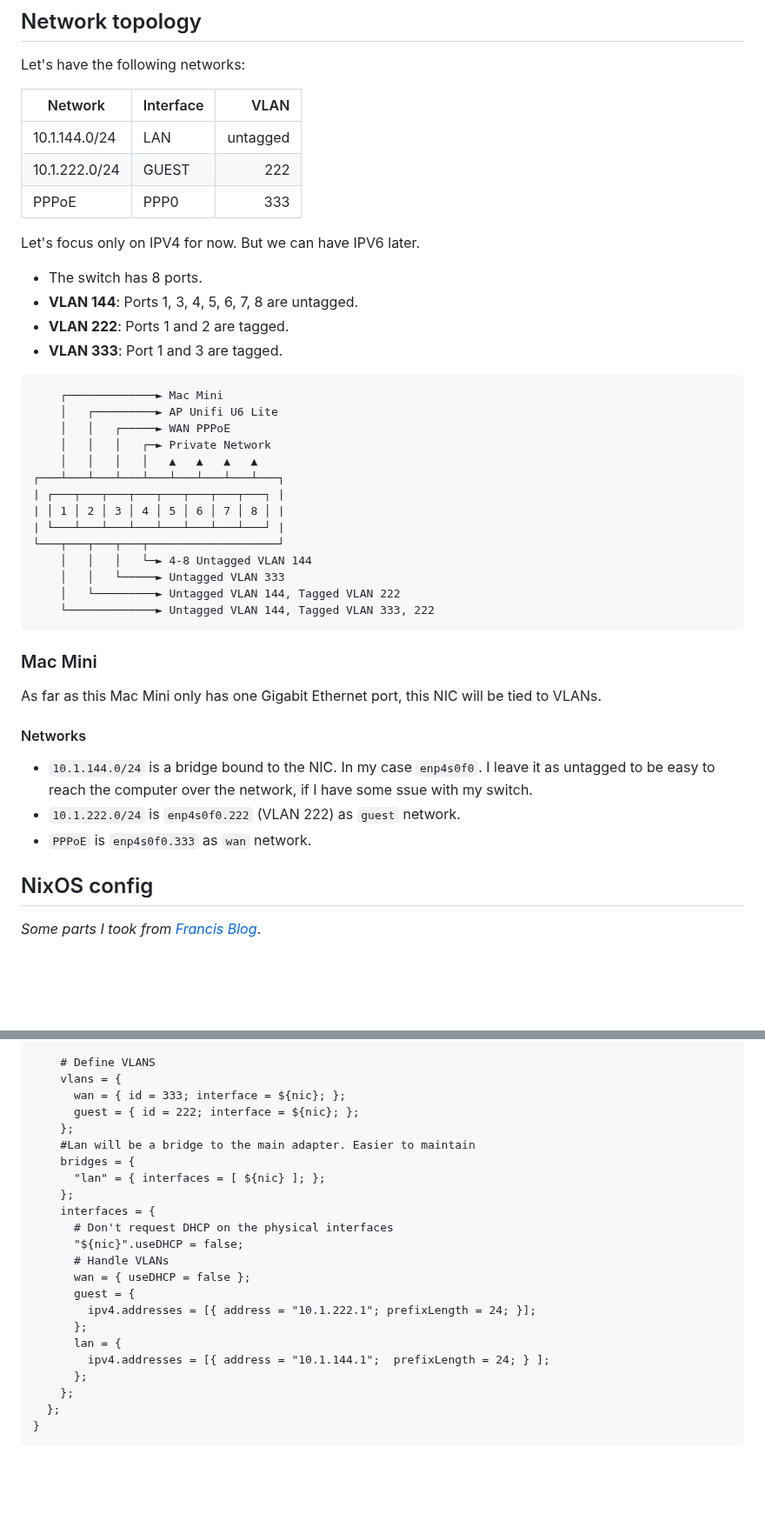
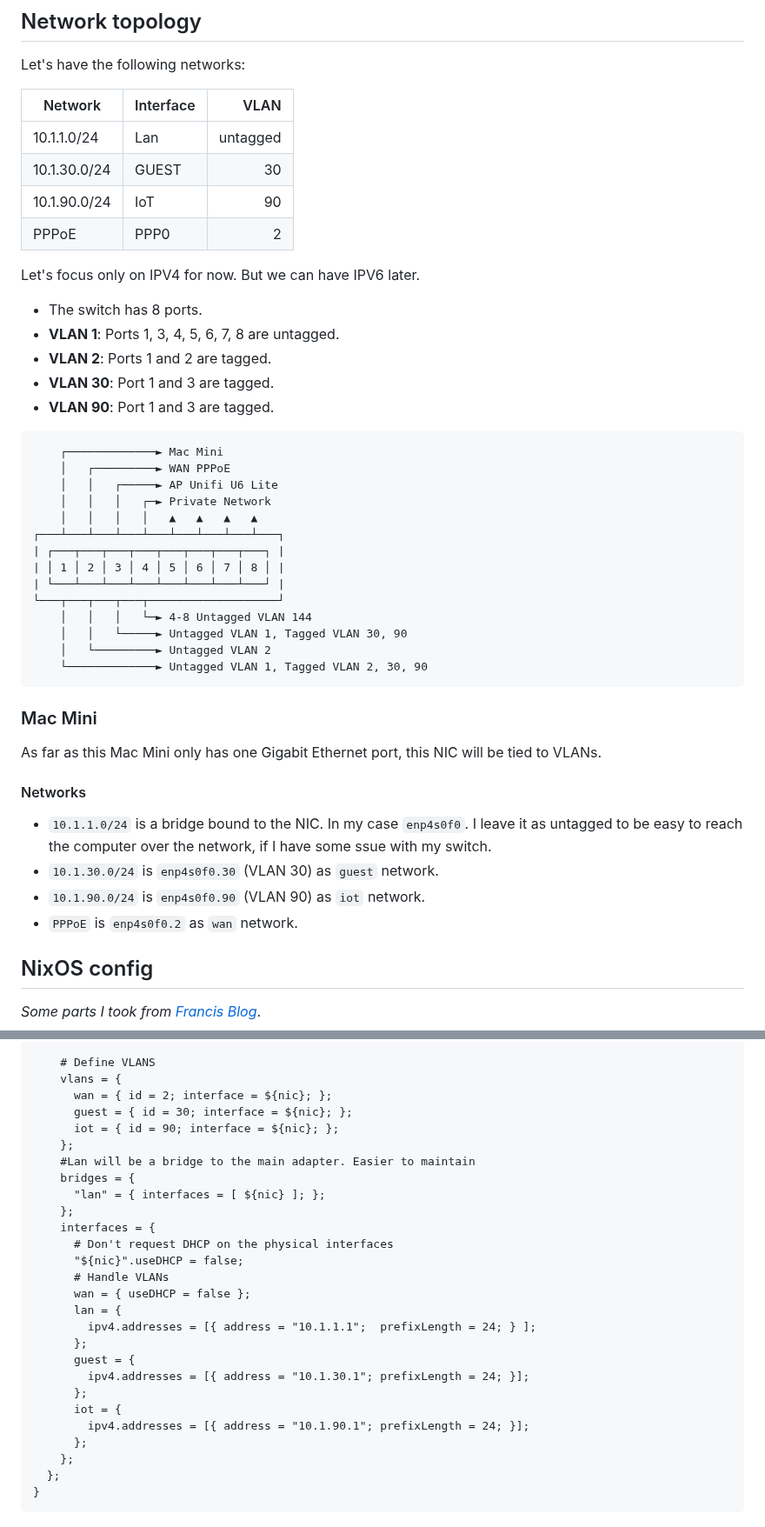
Before and after one commit to cjuniorfox/juniorfox-site, a Markdown page: app/articles/diy-linux-router-part-2-network-and-internet.md, 2 parts joined by grey strips. Shown at 87% size. Drawn GitHub-style; blank space fills up the shorter version.

````diff
--- a/app/articles/diy-linux-router-part-2-network-and-internet.md
+++ b/app/articles/diy-linux-router-part-2-network-and-internet.md
@@ -110,21 +110,23 @@ Let's have the following networks:
 
 | Network      | Interface | VLAN      |
 |--------------|-----------|----------:|
-|10.1.144.0/24 | LAN       | untagged  |
-|10.1.222.0/24 | GUEST     | 222       |
-|PPPoE         | PPP0      | 333       |
+|10.1.1.0/24   | Lan       | untagged  |
+|10.1.30.0/24  | GUEST     | 30        |
+|10.1.90.0/24  | IoT       | 90        |
+|PPPoE         | PPP0      | 2         |
 
 Let's focus only on IPV4 for now. But we can have IPV6 later.
 
 - The switch has 8 ports.
-- **VLAN 144**: Ports 1, 3, 4, 5, 6, 7, 8 are untagged.
-- **VLAN 222**: Ports 1 and 2 are tagged.
-- **VLAN 333**: Port 1 and 3 are tagged.
+- **VLAN 1**: Ports 1, 3, 4, 5, 6, 7, 8 are untagged.
+- **VLAN 2**: Ports 1 and 2 are tagged.
+- **VLAN 30**: Port 1 and 3 are tagged.
+- **VLAN 90**: Port 1 and 3 are tagged.
 
 ```txt
     ┌─────────────► Mac Mini
-    │   ┌─────────► AP Unifi U6 Lite
-    │   │   ┌─────► WAN PPPoE
+    │   ┌─────────► WAN PPPoE
+    │   │   ┌─────► AP Unifi U6 Lite
     │   │   │   ┌─► Private Network
     │   │   │   │   ▲   ▲   ▲   ▲
 ┌───┴───┴───┴───┴───┴───┴───┴───┴───┐
@@ -133,9 +135,9 @@ Let's focus only on IPV4 for now. But we can have IPV6 later.
 | └───┴───┴───┴───┴───┴───┴───┴───┘ |
 └───┬───┬───┬───┬───────────────────┘
     │   │   │   └─► 4-8 Untagged VLAN 144
-    │   │   └─────► Untagged VLAN 333
-    │   └─────────► Untagged VLAN 144, Tagged VLAN 222
-    └─────────────► Untagged VLAN 144, Tagged VLAN 333, 222
+    │   │   └─────► Untagged VLAN 1, Tagged VLAN 30, 90
+    │   └─────────► Untagged VLAN 2
+    └─────────────► Untagged VLAN 1, Tagged VLAN 2, 30, 90
 ```
 
 ### Mac Mini
@@ -144,9 +146,10 @@ As far as this Mac Mini only has one Gigabit Ethernet port, this NIC will be tie
 
 #### Networks
 
-- `10.1.144.0/24` is a bridge bound to the NIC. In my case `enp4s0f0`. I leave it as untagged to be easy to reach the computer over the network, if I have some ssue with my switch.
-- `10.1.222.0/24` is `enp4s0f0.222` (VLAN 222) as `guest` network.
-- `PPPoE` is `enp4s0f0.333` as `wan` network.
+- `10.1.1.0/24` is a bridge bound to the NIC. In my case `enp4s0f0`. I leave it as untagged to be easy to reach the computer over the network, if I have some ssue with my switch.
+- `10.1.30.0/24` is `enp4s0f0.30` (VLAN 30) as `guest` network.
+- `10.1.90.0/24` is `enp4s0f0.90` (VLAN 90) as `iot` network.
+- `PPPoE` is `enp4s0f0.2` as `wan` network.
 
 ## NixOS config
 
@@ -243,8 +246,9 @@ in
 
     # Define VLANS
     vlans = {
-      wan = { id = 333; interface = ${nic}; };
-      guest = { id = 222; interface = ${nic}; };
+      wan = { id = 2; interface = ${nic}; };
+      guest = { id = 30; interface = ${nic}; };
+      iot = { id = 90; interface = ${nic}; };
     };
     #Lan will be a bridge to the main adapter. Easier to maintain
     bridges = {
@@ -255,11 +259,14 @@ in
       "${nic}".useDHCP = false;
       # Handle VLANs
       wan = { useDHCP = false };
+      lan = {
+        ipv4.addresses = [{ address = "10.1.1.1";  prefixLength = 24; } ];
+      };
       guest = {
-        ipv4.addresses = [{ address = "10.1.222.1"; prefixLength = 24; }];
+        ipv4.addresses = [{ address = "10.1.30.1"; prefixLength = 24; }];
       };
-      lan = {
-        ipv4.addresses = [{ address = "10.1.144.1";  prefixLength = 24; } ];
+      iot = {
+        ipv4.addresses = [{ address = "10.1.90.1"; prefixLength = 24; }];
       };
     };
   };
````
Also changed, not shown: other parts of app/articles/diy-linux-router-part-2-network-and-internet.md (+3 -2 lines), app/articles/gpu-passthrough-com-looking-glass.md (+3 -3 lines), app/articles/roteador-linux-parte-2-rede-e-internet.md (+34 -26 lines).
